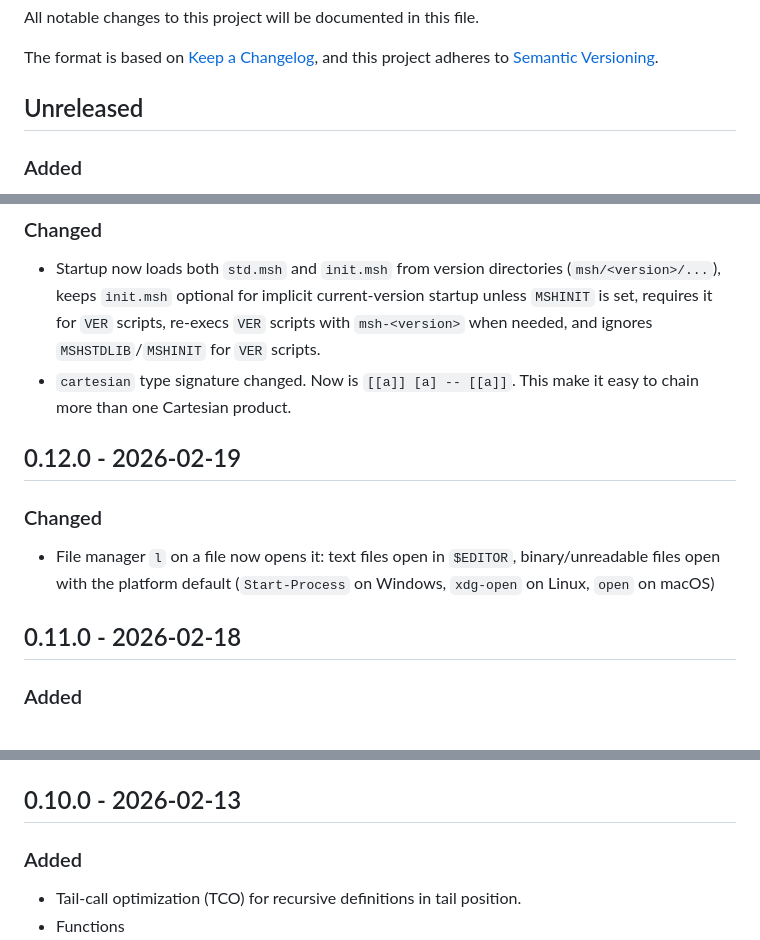
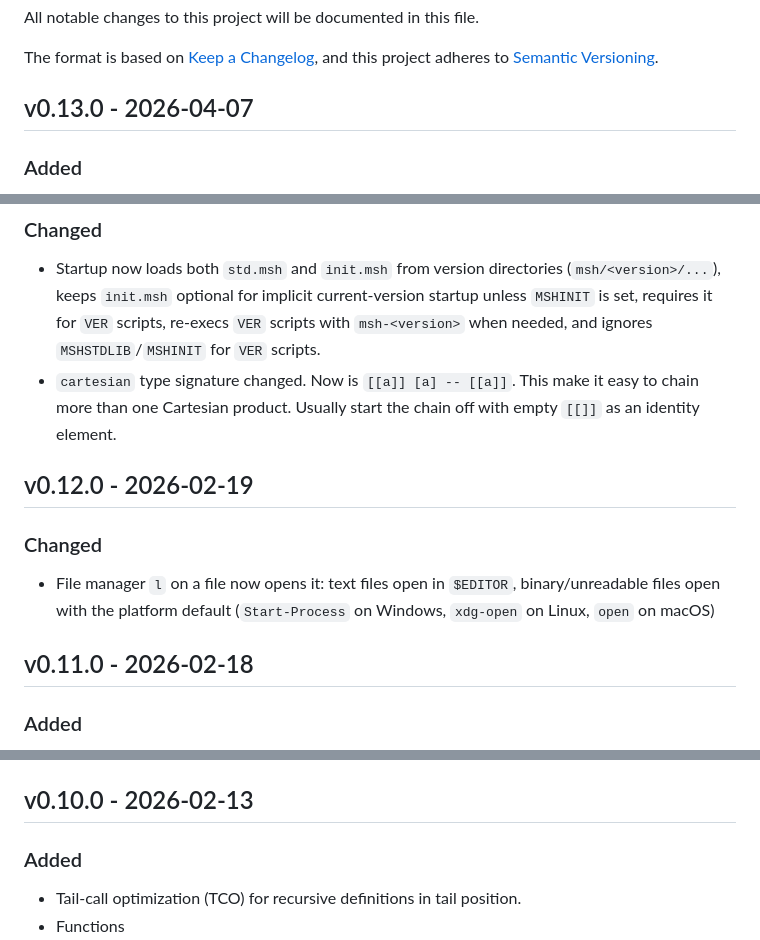
Before and after one commit to mitchpaulus/mshell, a Markdown page: CHANGELOG.md, 3 parts joined by grey strips. Rendered like a GitHub page.

Commit message:
Update CHANGELOG

```diff
--- a/CHANGELOG.md
+++ b/CHANGELOG.md
@@ -5,7 +5,7 @@ All notable changes to this project will be documented in this file.
 The format is based on [Keep a Changelog](https://keepachangelog.com/en/1.1.0/),
 and this project adheres to [Semantic Versioning](https://semver.org/spec/v2.0.0.html).
 
-## Unreleased
+## v0.13.0 - 2026-04-07
 
 ### Added
 
@@ -35,15 +36,15 @@ and this project adheres to [Semantic Versioning](https://semver.org/spec/v2.0.0
 ### Changed
 
 - Startup now loads both `std.msh` and `init.msh` from version directories (`msh/<version>/...`), keeps `init.msh` optional for implicit current-version startup unless `MSHINIT` is set, requires it for `VER` scripts, re-execs `VER` scripts with `msh-<version>` when needed, and ignores `MSHSTDLIB`/`MSHINIT` for `VER` scripts.
-- `cartesian` type signature changed. Now is `[[a]] [a] -- [[a]]`. This make it easy to chain more than one Cartesian product.
+- `cartesian` type signature changed. Now is `[[a]] [a] -- [[a]]`. This make it easy to chain more than one Cartesian product. Usually start the chain off with empty `[[]]` as an identity element.
 
-## 0.12.0 - 2026-02-19
+## v0.12.0 - 2026-02-19
 
 ### Changed
 
 - File manager `l` on a file now opens it: text files open in `$EDITOR`, binary/unreadable files open with the platform default (`Start-Process` on Windows, `xdg-open` on Linux, `open` on macOS)
 
-## 0.11.0 - 2026-02-18
+## v0.11.0 - 2026-02-18
 
 ### Added
 
@@ -65,7 +66,7 @@ and this project adheres to [Semantic Versioning](https://semver.org/spec/v2.0.0
   - Delete to trash (`x`) with confirmation, using platform-native trash
   - `msh fm` prints final directory to stdout for `cd "$(msh fm)"` usage
 
-## 0.10.0 - 2026-02-13
+## v0.10.0 - 2026-02-13
 
 ### Added
 
```
Also changed, not shown: other parts of CHANGELOG.md (+8 -7 lines).
